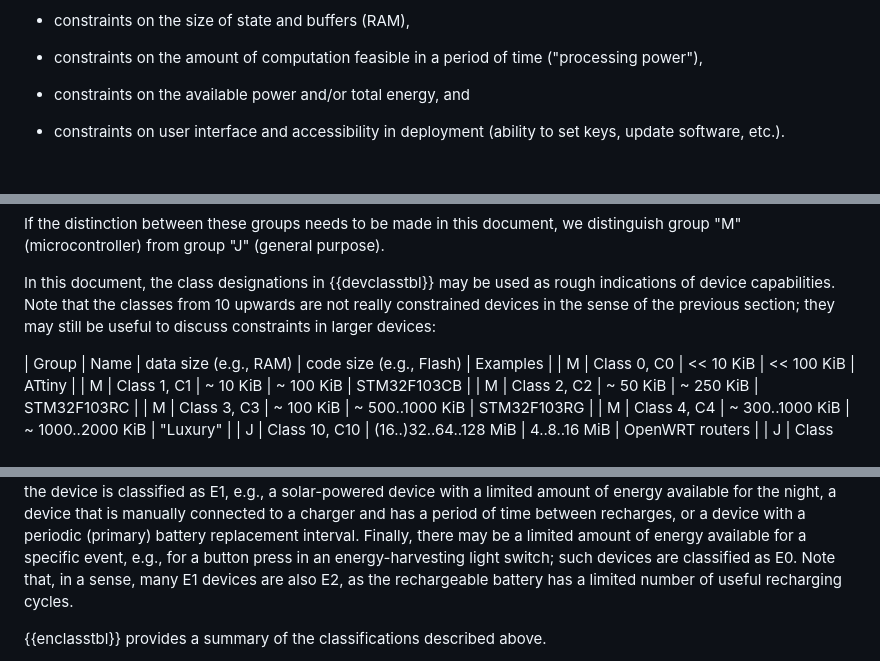
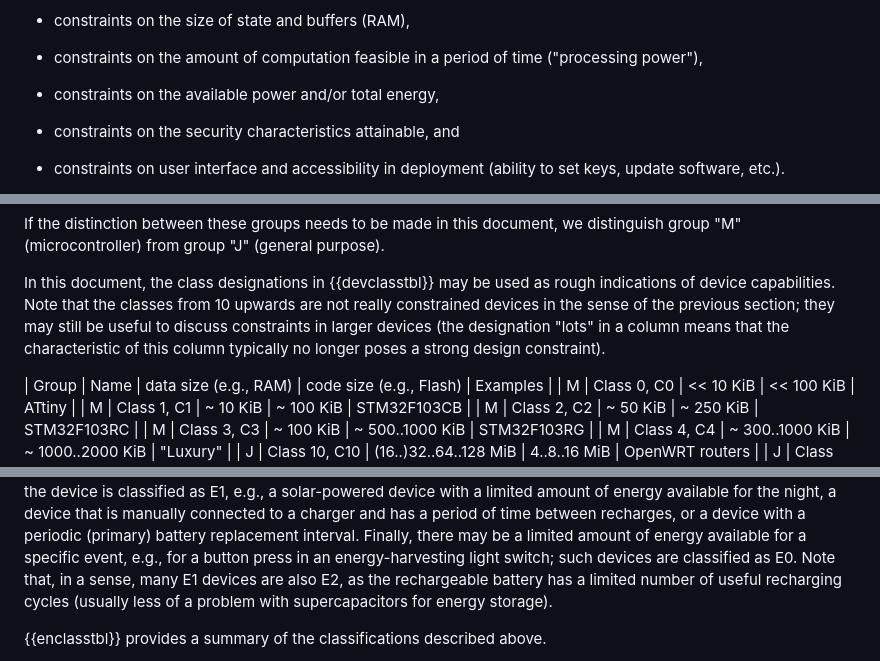
Before and after one commit to lwig-wg/terminology, a Markdown page: draft-ietf-iotops-7228bis.md, 3 parts joined by grey strips. Drawn GitHub-style; blank space fills up the shorter version.

Commit message:
Addressing some of Bipin Balakrishnan's comments

```diff
--- a/draft-ietf-iotops-7228bis.md
+++ b/draft-ietf-iotops-7228bis.md
@@ -260,7 +260,9 @@ in combination, for example:
 * constraints on the amount of computation feasible in a period of
   time ("processing power"),
 
-* constraints on the available power and/or total energy, and
+* constraints on the available power and/or total energy,
+
+* constraints on the security characteristics attainable, and
 
 * constraints on user interface and accessibility in deployment
   (ability to set keys, update software, etc.).
@@ -487,7 +489,9 @@ In this document, the class designations in {{devclasstbl}} may be
 used as rough indications of device capabilities.  Note that the
 classes from 10 upwards are not really constrained devices in the
 sense of the previous section; they may still be useful to discuss
-constraints in larger devices:
+constraints in larger devices (the designation "lots" in a column
+means that the characteristic of this column typically no longer poses
+a strong design constraint).
 
 | Group | Name          | data size (e.g., RAM) | code size (e.g., Flash) | Examples        |
 | M     | Class 0, C0   | \<\< 10 KiB           | \<\< 100 KiB            | ATtiny          |
@@ -684,7 +688,8 @@ Finally, there may be a limited amount of energy available for a specific
 event, e.g., for a button press in an energy-harvesting light switch;
 such devices are classified as E0.
 Note that, in a sense, many E1 devices are also E2, as the rechargeable
-battery has a limited number of useful recharging cycles.
+battery has a limited number of useful recharging cycles (usually less
+of a problem with supercapacitors for energy storage).
 
 {{enclasstbl}} provides a summary of the classifications
 described above.
```
Also changed, not shown: other parts of draft-ietf-iotops-7228bis.md (+2 -2 lines).
